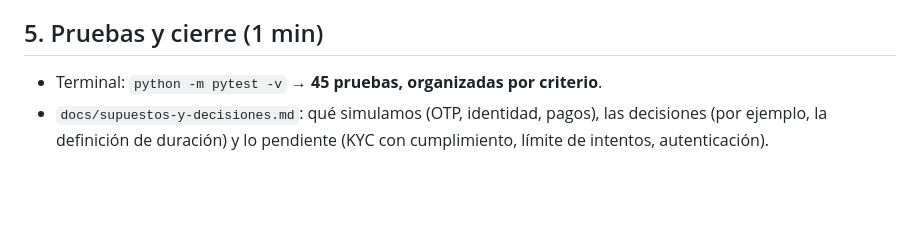
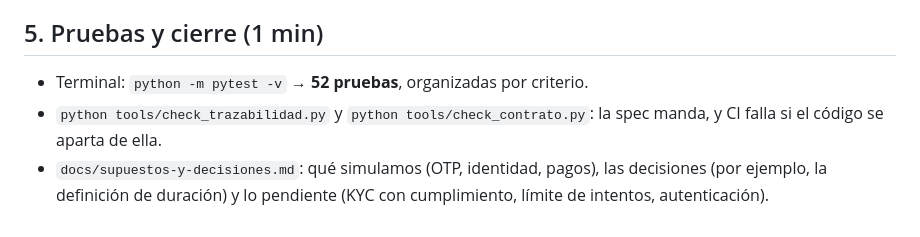
Before and after one commit to user-bcp-student10/wallet-onboarding-mvp, a Markdown page: docs/guion-demo.md, the part around the change. Rendered like a GitHub page; blank space fills up the shorter version.

```diff
--- a/docs/guion-demo.md
+++ b/docs/guion-demo.md
@@ -31,5 +31,6 @@ Pestaña **Analítica**:
 
 ## 5. Pruebas y cierre (1 min)
 
-- Terminal: `python -m pytest -v` → **45 pruebas, organizadas por criterio**.
+- Terminal: `python -m pytest -v` → **52 pruebas**, organizadas por criterio.
+- `python tools/check_trazabilidad.py` y `python tools/check_contrato.py`: la spec manda, y CI falla si el código se aparta de ella.
 - `docs/supuestos-y-decisiones.md`: qué simulamos (OTP, identidad, pagos), las decisiones (por ejemplo, la definición de duración) y lo pendiente (KYC con cumplimiento, límite de intentos, autenticación).
```
Also changed, not shown: README.md (+23 -1 lines), docs/trazabilidad.md (+3 -1 lines), specs/001-registro-activacion/plan.md (added, +49 -0 lines), specs/001-registro-activacion/spec.md (added, +171 -0 lines), specs/001-registro-activacion/tasks.md (added, +13 -0 lines), docs/arquitectura.png, 8 other files.
